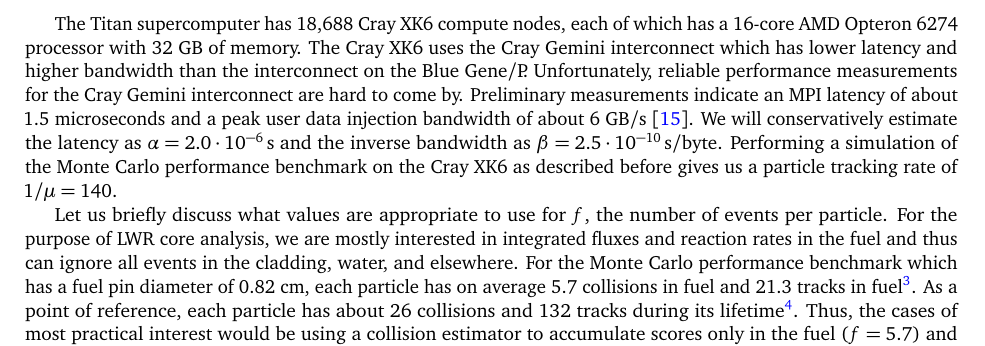
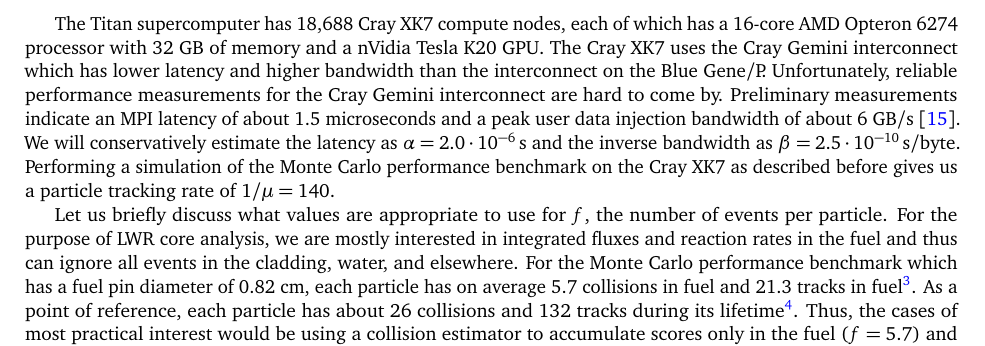
Before and after one commit to paulromano/jcp-tally-server, a LaTeX paper (jcp-tally-server.tex): part of page 7 of 17, cut so that both start at the same text. Compiled offline with pdfLaTeX.

Commit message:
Changed XK6 to XK7.

```diff
--- a/jcp-tally-server.tex
+++ b/jcp-tally-server.tex
@@ -529,17 +529,18 @@
 nuclides in the fuel as this is the maximum number of nuclides available in the
 ENDF/B-VII.0 cross section library used in the simulation.
 
-The Titan supercomputer has 18,688 Cray XK6 compute nodes, each of which has a
-16-core AMD Opteron 6274 processor with 32 GB of memory. The Cray XK6 uses the
-Cray Gemini interconnect which has lower latency and higher bandwidth than the
-interconnect on the Blue Gene/P. Unfortunately, reliable performance
-measurements for the Cray Gemini interconnect are hard to come by. Preliminary
-measurements indicate an MPI latency of about 1.5 microseconds and a peak user
-data injection bandwidth of about 6 GB/s \cite{hlrs-workshop-2011}. We will
-conservatively estimate the latency as $\alpha = 2.0 \cdot 10^{-6} \unit{s}$ and
-the inverse bandwidth as $\beta = 2.5 \cdot 10^{-10} \unit{s/byte}$. Performing
-a simulation of the Monte Carlo performance benchmark on the Cray XK6 as
-described before gives us a particle tracking rate of $1/\mu = 140$.
+The Titan supercomputer has 18,688 Cray XK7 compute nodes, each of which has a
+16-core AMD Opteron 6274 processor with 32 GB of memory and a nVidia Tesla K20
+GPU. The Cray XK7 uses the Cray Gemini interconnect which has lower latency and
+higher bandwidth than the interconnect on the Blue Gene/P. Unfortunately,
+reliable performance measurements for the Cray Gemini interconnect are hard to
+come by. Preliminary measurements indicate an MPI latency of about 1.5
+microseconds and a peak user data injection bandwidth of about 6 GB/s
+\cite{hlrs-workshop-2011}. We will conservatively estimate the latency as
+$\alpha = 2.0 \cdot 10^{-6} \unit{s}$ and the inverse bandwidth as $\beta = 2.5
+\cdot 10^{-10} \unit{s/byte}$. Performing a simulation of the Monte Carlo
+performance benchmark on the Cray XK7 as described before gives us a particle
+tracking rate of $1/\mu = 140$.
 
 Let us briefly discuss what values are appropriate to use for $f$, the number of
 events per particle. For the purpose of LWR core analysis, we are mostly
```
Also changed, not shown: jcp-tally-server.tex (16 more changed lines), 1 other file.
